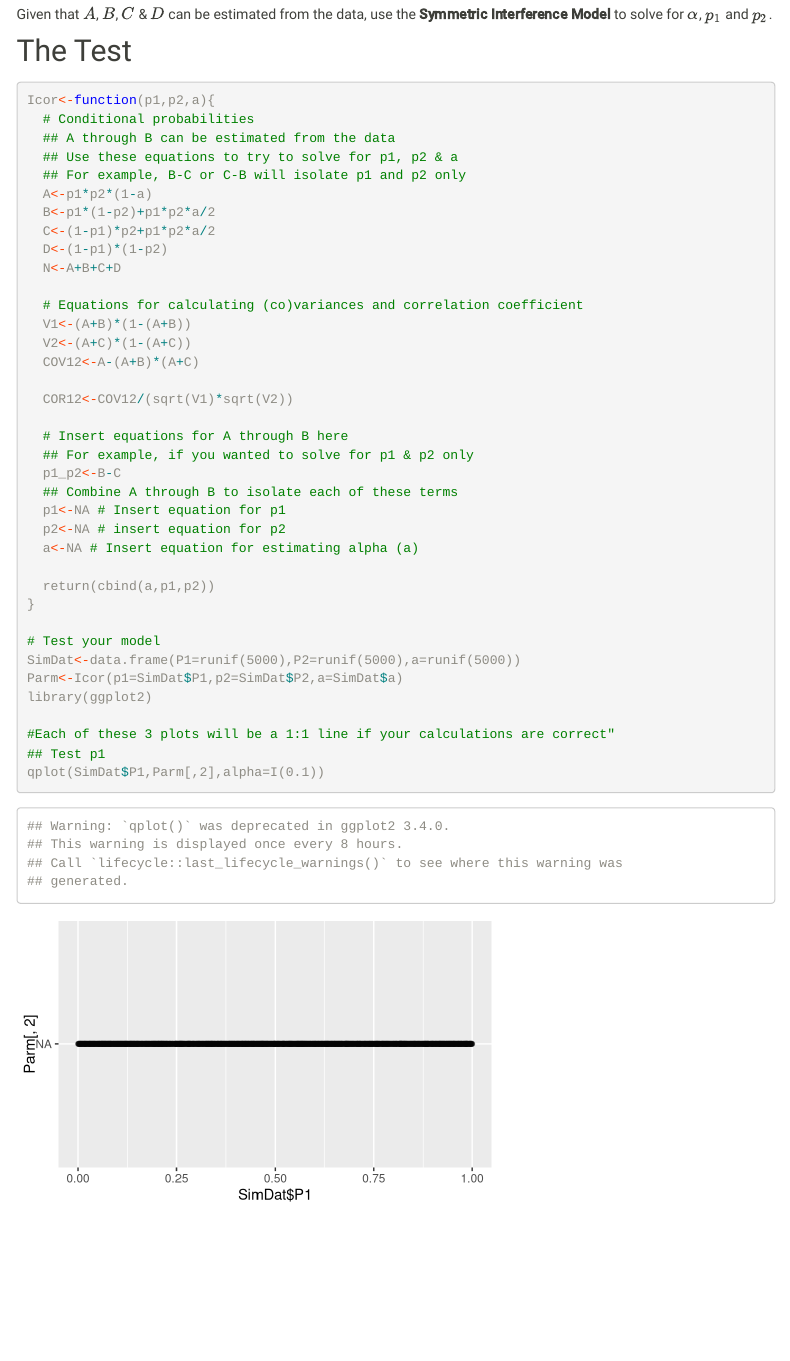
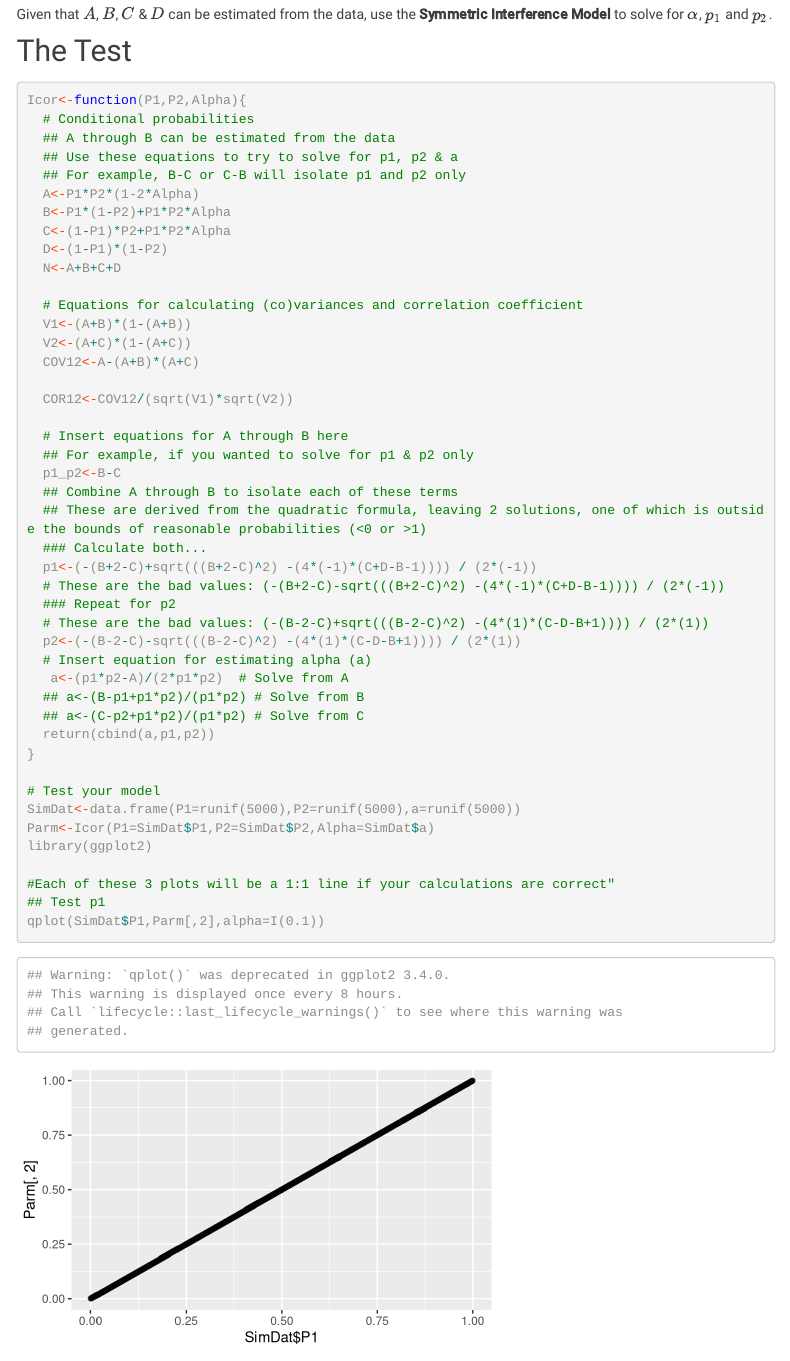
Before and after one commit to ColauttiLab/ColauttiLab.github.io, an R Markdown document (EcologyTutorials/maxLik_MCMC.Rmd): the page in a window 1100 px wide, from 2060 px down. Rendered offline with R 4.5, knitr and Pandoc, with nearby package versions; code that draws random numbers runs with fixed seeds of ours; menus at the side of the page are left out; long lines of code are wrapped.

Commit message:
Updated model parameter calculations from the data.

````diff
--- a/EcologyTutorials/maxLik_MCMC.Rmd
+++ b/EcologyTutorials/maxLik_MCMC.Rmd
@@ -106,15 +106,15 @@ Given that $A$, $B$, $C$ & $D$ can be estimated from the data, use the __Symmetr
 ## The Test
 
 ```{r}
-Icor<-function(p1,p2,a){
+Icor<-function(P1,P2,Alpha){
   # Conditional probabilities
   ## A through B can be estimated from the data
   ## Use these equations to try to solve for p1, p2 & a
   ## For example, B-C or C-B will isolate p1 and p2 only
-  A<-p1*p2*(1-a)
-  B<-p1*(1-p2)+p1*p2*a/2
-  C<-(1-p1)*p2+p1*p2*a/2
-  D<-(1-p1)*(1-p2)
+  A<-P1*P2*(1-2*Alpha)
+  B<-P1*(1-P2)+P1*P2*Alpha
+  C<-(1-P1)*P2+P1*P2*Alpha
+  D<-(1-P1)*(1-P2)
   N<-A+B+C+D
 
   # Equations for calculating (co)variances and correlation coefficient
@@ -128,16 +128,23 @@ Icor<-function(p1,p2,a){
   ## For example, if you wanted to solve for p1 & p2 only
   p1_p2<-B-C
   ## Combine A through B to isolate each of these terms
-  p1<-NA # Insert equation for p1
-  p2<-NA # insert equation for p2
-  a<-NA # Insert equation for estimating alpha (a)
-
+  ## These are derived from the quadratic formula, leaving 2 solutions, one of which is outside the bounds of reasonable probabilities (<0 or >1)
+  ### Calculate both...
+  p1<-(-(B+2-C)+sqrt(((B+2-C)^2) -(4*(-1)*(C+D-B-1)))) / (2*(-1))
+  # These are the bad values: (-(B+2-C)-sqrt(((B+2-C)^2) -(4*(-1)*(C+D-B-1)))) / (2*(-1))
+  ### Repeat for p2
+  # These are the bad values: (-(B-2-C)+sqrt(((B-2-C)^2) -(4*(1)*(C-D-B+1)))) / (2*(1))
+  p2<-(-(B-2-C)-sqrt(((B-2-C)^2) -(4*(1)*(C-D-B+1)))) / (2*(1))
+  # Insert equation for estimating alpha (a)
+   a<-(p1*p2-A)/(2*p1*p2)  # Solve from A
+  ## a<-(B-p1+p1*p2)/(p1*p2) # Solve from B
+  ## a<-(C-p2+p1*p2)/(p1*p2) # Solve from C
   return(cbind(a,p1,p2))
 }
 
 # Test your model
 SimDat<-data.frame(P1=runif(5000),P2=runif(5000),a=runif(5000))
-Parm<-Icor(p1=SimDat$P1,p2=SimDat$P2,a=SimDat$a)
+Parm<-Icor(P1=SimDat$P1,P2=SimDat$P2,Alpha=SimDat$a)
 library(ggplot2)
 
 #Each of these 3 plots will be a 1:1 line if your calculations are correct"
````
Also changed, not shown: EcologyTutorials/maxLik_MCMC.html.
